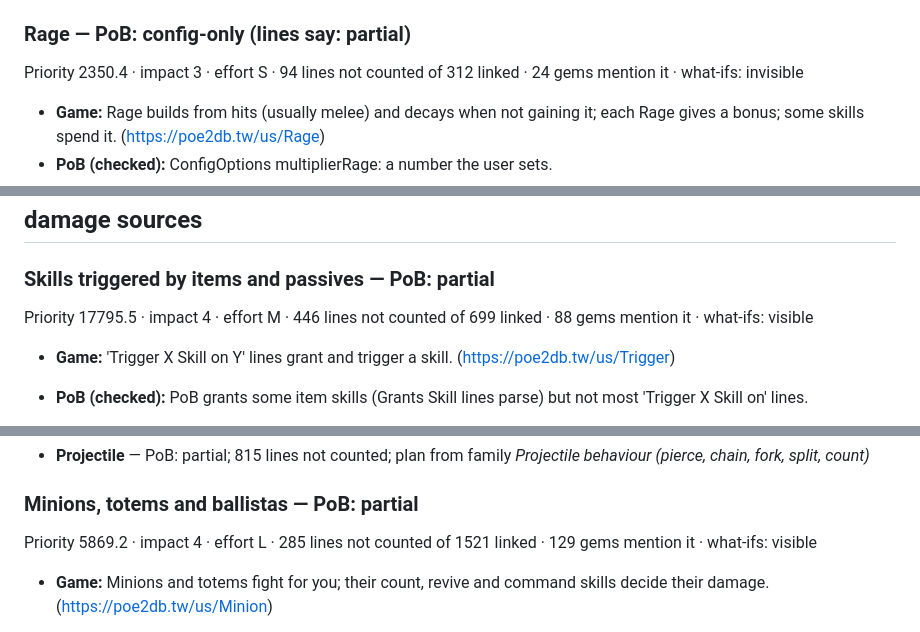
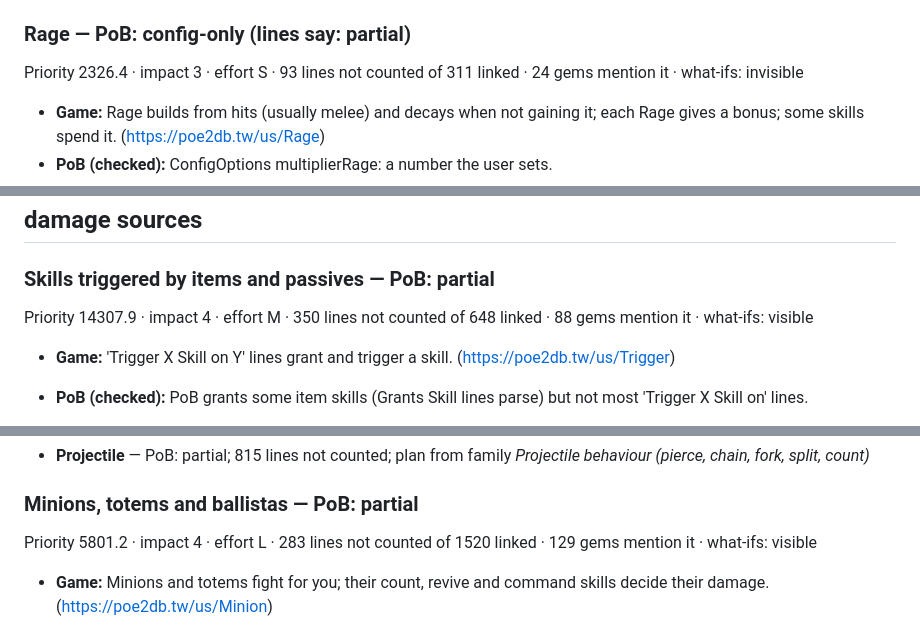
Before and after one commit to leavitodeaver/PoE2-Builder, a Markdown page: docs/MECHANICS.md, 3 parts joined by grey strips. GitHub-like rendering.

```diff
--- a/docs/MECHANICS.md
+++ b/docs/MECHANICS.md
@@ -65,7 +65,7 @@ Priority 2559.9 · impact 4 · effort M · 62 lines not counted of 84 linked ·
 - **Lines:** `Recover 1% of maximum Life per Glory consumed` (Invigorating Grandeur); `20% increased Glory generation for Banner Skills` (Banner Glory Gained); `20% increased Glory generation for Banner Skills` (Banner Glory Gained); `Skills have a 15% chance to not consume Glory` (Everlasting Glory)
 
 ### Rage — PoB: config-only (lines say: partial)
-Priority 2350.4 · impact 3 · effort S · 94 lines not counted of 312 linked · 24 gems mention it · what-ifs: invisible
+Priority 2326.4 · impact 3 · effort S · 93 lines not counted of 311 linked · 24 gems mention it · what-ifs: invisible
 
 - **Game:** Rage builds from hits (usually melee) and decays when not gaining it; each Rage gives a bonus; some skills spend it. (https://poe2db.tw/us/Rage)
 - **PoB (checked):** ConfigOptions multiplierRage: a number the user sets.
@@ -102,7 +102,7 @@ Priority 742.6 · impact 3 · effort M · 65 lines not counted of 80 linked · 1
 ## damage sources
 
 ### Skills triggered by items and passives — PoB: partial
-Priority 17795.5 · impact 4 · effort M · 446 lines not counted of 699 linked · 88 gems mention it · what-ifs: visible
+Priority 14307.9 · impact 4 · effort M · 350 lines not counted of 648 linked · 88 gems mention it · what-ifs: visible
 
 - **Game:** 'Trigger X Skill on Y' lines grant and trigger a skill. (https://poe2db.tw/us/Trigger)
 - **PoB (checked):** PoB grants some item skills (Grants Skill lines parse) but not most 'Trigger X Skill on' lines.
@@ -114,7 +114,7 @@ Priority 17795.5 · impact 4 · effort M · 446 lines not counted of 699 linked
 
 - **Projectile** — PoB: partial; 815 lines not counted; plan from family *Projectile behaviour (pierce, chain, fork, split, count)*
 ### Minions, totems and ballistas — PoB: partial
-Priority 5869.2 · impact 4 · effort L · 285 lines not counted of 1521 linked · 129 gems mention it · what-ifs: visible
+Priority 5801.2 · impact 4 · effort L · 283 lines not counted of 1520 linked · 129 gems mention it · what-ifs: visible
 
 - **Game:** Minions and totems fight for you; their count, revive and command skills decide their damage. (https://poe2db.tw/us/Minion)
 - **PoB (checked):** PoB calculates minion and totem damage per minion; minion counts, revives and command skills are partly config.
```
Also changed, not shown: other parts of docs/MECHANICS.md (+17 -19 lines).
